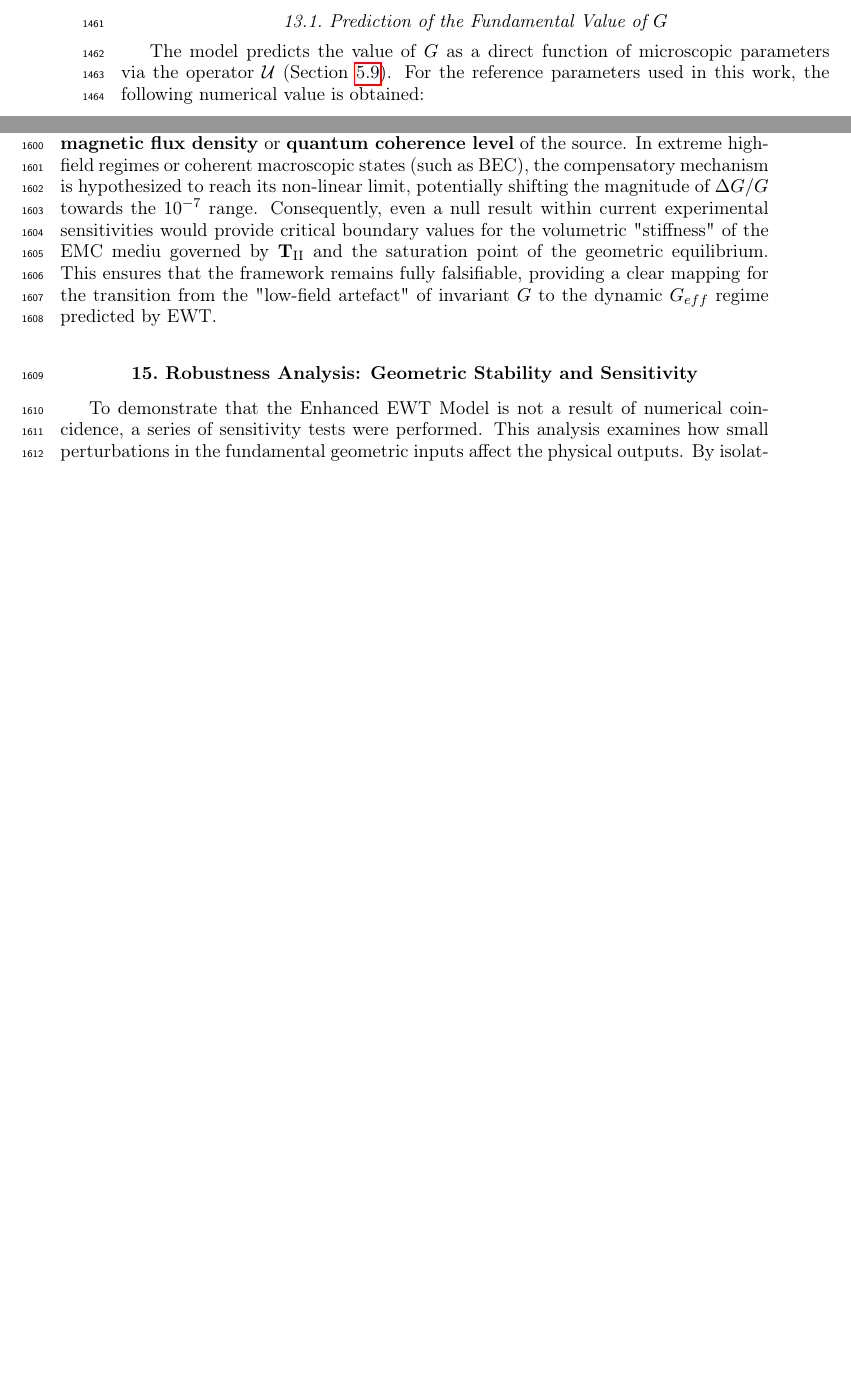
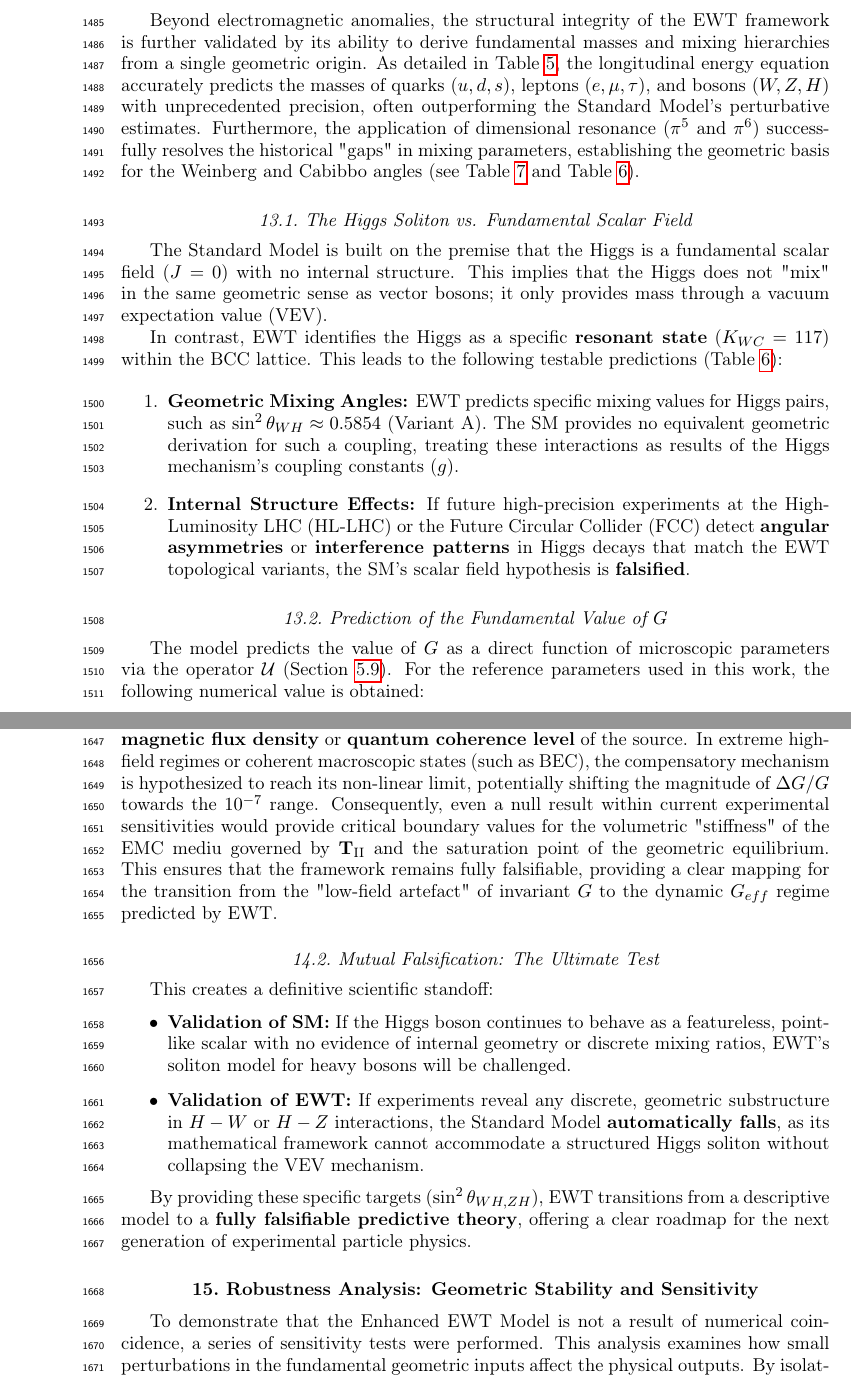
Before and after one commit to lsmolinski/MagnetismGravity, a LaTeX document (MagnetismGravity.tex): two parts of pages 48 and 53 of 95 before the commit and two parts of pages 50 and 54 of 96 after it, joined at a grey line, cut at the place of the change, the shorter picture padded with empty space. Compiled offline with pdfLaTeX; a LaTeX package or settings file that is missing is left out.

Commit message:
jeńców nie biorę.

```diff
--- a/MagnetismGravity.tex
+++ b/MagnetismGravity.tex
@@ -1672,6 +1688,20 @@ The prediction for the Tau lepton is of particular significance. While the theor
 \end{table}
 The alignment of EWT Peaks with experimental targets demonstrates that the so-called 'g-2 tension' is an artifact of the Standard Model's perturbative approach. By identifying the $K=200$ and $K=2180$ nodes as the true physical states, the EWT framework recovers experimental reality without the need for virtual particle corrections.
 
+Beyond electromagnetic anomalies, the structural integrity of the EWT framework is further validated by its ability to derive fundamental masses and mixing hierarchies from a single geometric origin. As detailed in Table \ref{tab:mass_precision_comparison}, the longitudinal energy equation accurately predicts the masses of quarks ($u, d, s$), leptons ($e, \mu, \tau$), and bosons ($W, Z, H$) with unprecedented precision, often outperforming the Standard Model's perturbative estimates. Furthermore, the application of dimensional resonance ($\pi^5$ and $\pi^6$) successfully resolves the historical "gaps" in mixing parameters, establishing the geometric basis for the Weinberg and Cabibbo angles (see Table \ref{tab:final_verification_2022} and Table \ref{tab:higgs_mixing_variants}).
+
+
+\subsection{The Higgs Soliton vs. Fundamental Scalar Field}
+
+The Standard Model is built on the premise that the Higgs is a fundamental scalar field ($J=0$) with no internal structure. This implies that the Higgs does not "mix" in the same geometric sense as vector bosons; it only provides mass through a vacuum expectation value (VEV).
+
+In contrast, EWT identifies the Higgs as a specific \textbf{resonant state} ($K_{WC}=117$) within the BCC lattice. This leads to the following testable predictions (Table \ref{tab:higgs_mixing_variants}):
+
+\begin{enumerate}
+	\item \textbf{Geometric Mixing Angles:} EWT predicts specific mixing values for Higgs pairs, such as $\sin^2\theta_{WH} \approx 0.5854$ (Variant A). The SM provides no equivalent geometric derivation for such a coupling, treating these interactions as results of the Higgs mechanism's coupling constants ($g$).
+	\item \textbf{Internal Structure Effects:} If future high-precision experiments at the High-Luminosity LHC (HL-LHC) or the Future Circular Collider (FCC) detect \textbf{angular asymmetries} or \textbf{interference patterns} in Higgs decays that match the EWT topological variants, the SM’s scalar field hypothesis is \textbf{falsified}.
+\end{enumerate}
+
 \subsection{Prediction of the Fundamental Value of $G$}
 \label{sec:g_predictions_pp}
 The model predicts the value of $G$ as a direct function of microscopic parameters via the operator $\mathcal{U}$ (Section \ref{sec:operatorU}). For the reference parameters used in this work, the following numerical value is obtained:
@@ -1775,6 +1805,16 @@ In practice, the expected magnitude of the relative change $\Delta G/G$ is gover
 While these requirements are stringent, they align precisely with the current state-of-the-art in quantum metrology and atom interferometry. Modern platforms, such as MAGIS-100 or advanced gravity gradiometers, are specifically designed to operate within these detection limits to probe dark matter and gravitational waves.
 
 The model further posits that the detection threshold is fundamentally tied to the \textbf{magnetic flux density} or \textbf{quantum coherence level} of the source. In extreme high-field regimes or coherent macroscopic states (such as BEC), the compensatory mechanism is hypothesized to reach its non-linear limit, potentially shifting the magnitude of $\Delta G/G$ towards the $10^{-7}$ range. Consequently, even a null result within current experimental sensitivities would provide critical boundary values for the volumetric "stiffness" of the EMC mediu governed by $\mathbf{T}_{\text{II}}$ and the saturation point of the geometric equilibrium. This ensures that the framework remains fully falsifiable, providing a clear mapping for the transition from the "low-field artefact" of invariant $G$ to the dynamic $G_{eff}$ regime predicted by EWT.
+
+\subsection{Mutual Falsification: The Ultimate Test}
+
+This creates a definitive scientific standoff:
+\begin{itemize}
+	\item \textbf{Validation of SM:} If the Higgs boson continues to behave as a featureless, point-like scalar with no evidence of internal geometry or discrete mixing ratios, EWT’s soliton model for heavy bosons will be challenged.
+	\item \textbf{Validation of EWT:} If experiments reveal any discrete, geometric substructure in $H-W$ or $H-Z$ interactions, the Standard Model \textbf{automatically falls}, as its mathematical framework cannot accommodate a structured Higgs soliton without collapsing the VEV mechanism.
+\end{itemize}
+
+By providing these specific targets ($\sin^2\theta_{WH, ZH}$), EWT transitions from a descriptive model to a \textbf{fully falsifiable predictive theory}, offering a clear roadmap for the next generation of experimental particle physics.
 
 \section{Robustness Analysis: Geometric Stability and Sensitivity}
 \label{sec:robustness}
```
Also changed, not shown: MagnetismGravity.pdf, MagnetismGravity.tex (16 more changed lines).
